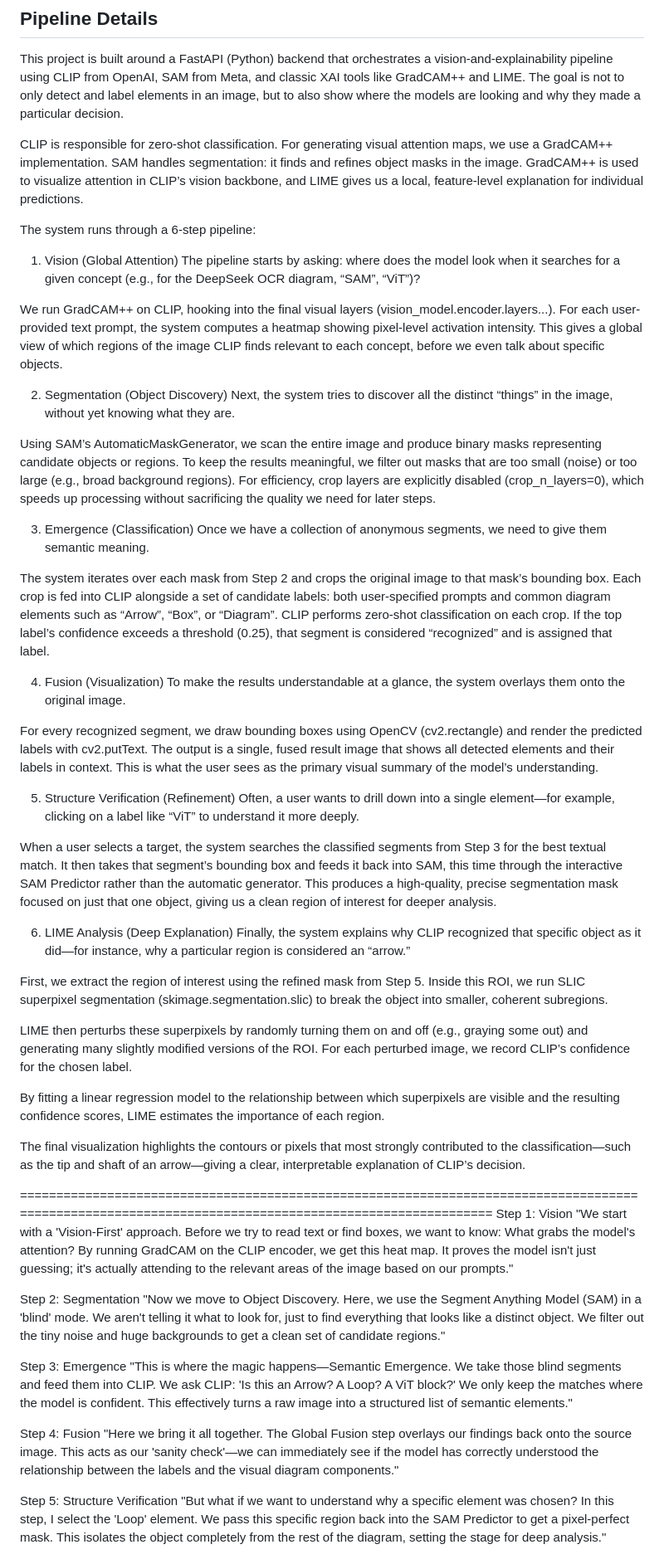
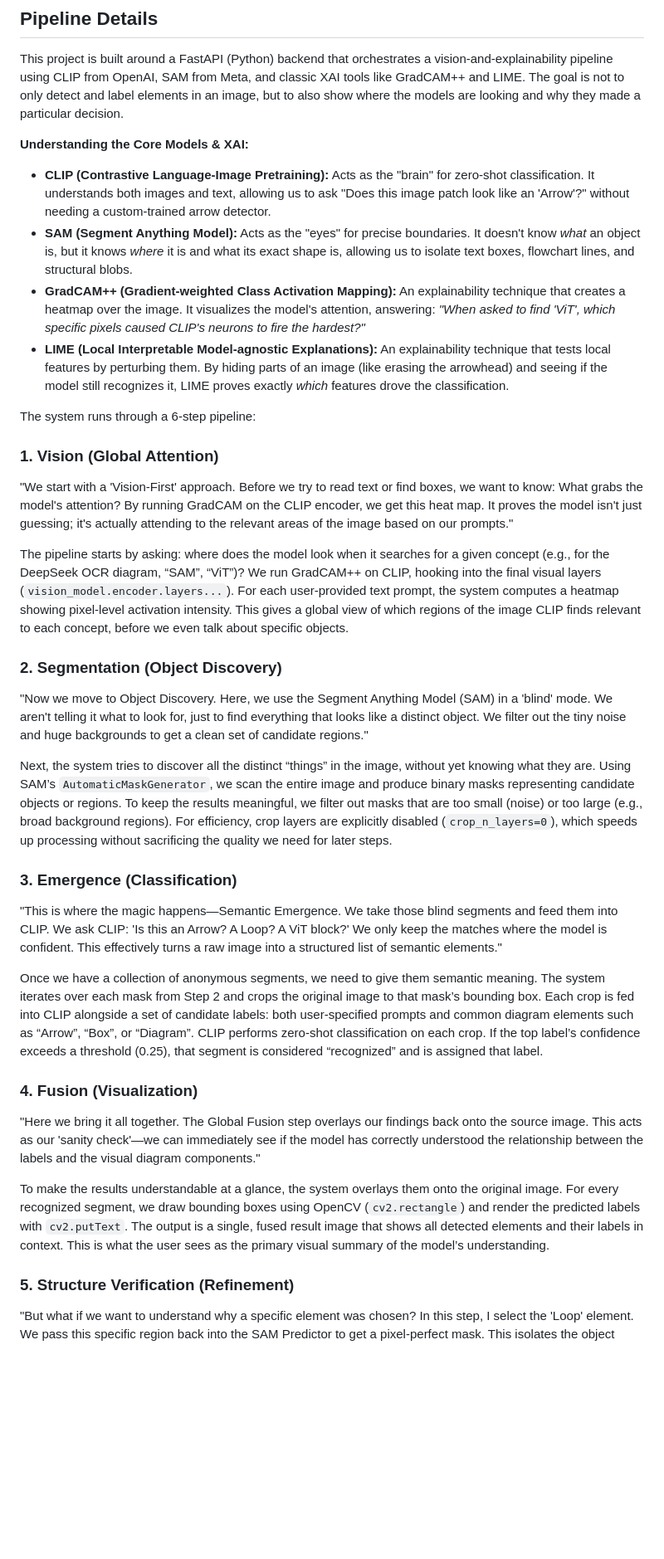
Before and after one commit to ruhan-dave/explainable-ai, a Markdown page: final_project/README.md, the part around one of its changes. Shown at 83% size. GitHub-like rendering; blank space fills up the shorter version.

Commit message:
Enhance README with DeepSeek OCR pipeline details
Expanded the README to provide detailed insights into the DeepSeek OCR pipeline, including explanations of the core models and the six-step process for document analysis.

```diff
--- a/final_project/README.md
+++ b/final_project/README.md
@@ -56,59 +62,34 @@ The Dockerfile automatically downloads SAM weights during build.
 ## Pipeline Details
 This project is built around a FastAPI (Python) backend that orchestrates a vision-and-explainability pipeline using CLIP from OpenAI, SAM from Meta, and classic XAI tools like GradCAM++ and LIME. The goal is not to only detect and label elements in an image, but to also show where the models are looking and why they made a particular decision.
 
-CLIP is responsible for zero-shot classification. For generating visual attention maps, we use a GradCAM++ implementation. SAM handles segmentation: it finds and refines object masks in the image. GradCAM++ is used to visualize attention in CLIP’s vision backbone, and LIME gives us a local, feature-level explanation for individual predictions.
+**Understanding the Core Models & XAI:**
+* **CLIP (Contrastive Language-Image Pretraining):** Acts as the "brain" for zero-shot classification. It understands both images and text, allowing us to ask "Does this image patch look like an 'Arrow'?" without needing a custom-trained arrow detector.
+* **SAM (Segment Anything Model):** Acts as the "eyes" for precise boundaries. It doesn't know *what* an object is, but it knows *where* it is and what its exact shape is, allowing us to isolate text boxes, flowchart lines, and structural blobs.
+* **GradCAM++ (Gradient-weighted Class Activation Mapping):** An explainability technique that creates a heatmap over the image. It visualizes the model's attention, answering: *"When asked to find 'ViT', which specific pixels caused CLIP's neurons to fire the hardest?"*
+* **LIME (Local Interpretable Model-agnostic Explanations):** An explainability technique that tests local features by perturbing them. By hiding parts of an image (like erasing the arrowhead) and seeing if the model still recognizes it, LIME proves exactly *which* features drove the classification.
 
 The system runs through a 6-step pipeline:
 
-1. Vision (Global Attention)
-The pipeline starts by asking: where does the model look when it searches for a given concept (e.g., for the DeepSeek OCR diagram, “SAM”, “ViT”)?
-
-We run GradCAM++ on CLIP, hooking into the final visual layers (vision_model.encoder.layers...). For each user-provided text prompt, the system computes a heatmap showing pixel-level activation intensity. This gives a global view of which regions of the image CLIP finds relevant to each concept, before we even talk about specific objects.
-
-2. Segmentation (Object Discovery)
-Next, the system tries to discover all the distinct “things” in the image, without yet knowing what they are.
-
-Using SAM’s AutomaticMaskGenerator, we scan the entire image and produce binary masks representing candidate objects or regions. To keep the results meaningful, we filter out masks that are too small (noise) or too large (e.g., broad background regions). For efficiency, crop layers are explicitly disabled (crop_n_layers=0), which speeds up processing without sacrificing the quality we need for later steps.
-
-3. Emergence (Classification)
-Once we have a collection of anonymous segments, we need to give them semantic meaning.
-
-The system iterates over each mask from Step 2 and crops the original image to that mask’s bounding box. Each crop is fed into CLIP alongside a set of candidate labels: both user-specified prompts and common diagram elements such as “Arrow”, “Box”, or “Diagram”. CLIP performs zero-shot classification on each crop. If the top label’s confidence exceeds a threshold (0.25), that segment is considered “recognized” and is assigned that label.
-
-4. Fusion (Visualization)
-To make the results understandable at a glance, the system overlays them onto the original image.
-
-For every recognized segment, we draw bounding boxes using OpenCV (cv2.rectangle) and render the predicted labels with cv2.putText. The output is a single, fused result image that shows all detected elements and their labels in context. This is what the user sees as the primary visual summary of the model’s understanding.
-
-5. Structure Verification (Refinement)
-Often, a user wants to drill down into a single element—for example, clicking on a label like “ViT” to understand it more deeply.
-
-When a user selects a target, the system searches the classified segments from Step 3 for the best textual match. It then takes that segment’s bounding box and feeds it back into SAM, this time through the interactive SAM Predictor rather than the automatic generator. This produces a high-quality, precise segmentation mask focused on just that one object, giving us a clean region of interest for deeper analysis.
-
-6. LIME Analysis (Deep Explanation)
-Finally, the system explains why CLIP recognized that specific object as it did—for instance, why a particular region is considered an “arrow.”
-
-First, we extract the region of interest using the refined mask from Step 5. Inside this ROI, we run SLIC superpixel segmentation (skimage.segmentation.slic) to break the object into smaller, coherent subregions.
-
-LIME then perturbs these superpixels by randomly turning them on and off (e.g., graying some out) and generating many slightly modified versions of the ROI. For each perturbed image, we record CLIP’s confidence for the chosen label.
-
-By fitting a linear regression model to the relationship between which superpixels are visible and the resulting confidence scores, LIME estimates the importance of each region.
-
-The final visualization highlights the contours or pixels that most strongly contributed to the classification—such as the tip and shaft of an arrow—giving a clear, interpretable explanation of CLIP’s decision.
-
-======================================================================================================================================================
-Step 1: Vision
+### 1. Vision (Global Attention)
 "We start with a 'Vision-First' approach. Before we try to read text or find boxes, we want to know: What grabs the model's attention? By running GradCAM on the CLIP encoder, we get this heat map. It proves the model isn't just guessing; it's actually attending to the relevant areas of the image based on our prompts."
 
-Step 2: Segmentation
+The pipeline starts by asking: where does the model look when it searches for a given concept (e.g., for the DeepSeek OCR diagram, “SAM”, “ViT”)? We run GradCAM++ on CLIP, hooking into the final visual layers (`vision_model.encoder.layers...`). For each user-provided text prompt, the system computes a heatmap showing pixel-level activation intensity. This gives a global view of which regions of the image CLIP finds relevant to each concept, before we even talk about specific objects.
+
+### 2. Segmentation (Object Discovery)
 "Now we move to Object Discovery. Here, we use the Segment Anything Model (SAM) in a 'blind' mode. We aren't telling it what to look for, just to find everything that looks like a distinct object. We filter out the tiny noise and huge backgrounds to get a clean set of candidate regions."
 
-Step 3: Emergence
+Next, the system tries to discover all the distinct “things” in the image, without yet knowing what they are. Using SAM’s `AutomaticMaskGenerator`, we scan the entire image and produce binary masks representing candidate objects or regions. To keep the results meaningful, we filter out masks that are too small (noise) or too large (e.g., broad background regions). For efficiency, crop layers are explicitly disabled (`crop_n_layers=0`), which speeds up processing without sacrificing the quality we need for later steps.
+
+### 3. Emergence (Classification)
 "This is where the magic happens—Semantic Emergence. We take those blind segments and feed them into CLIP. We ask CLIP: 'Is this an Arrow? A Loop? A ViT block?' We only keep the matches where the model is confident. This effectively turns a raw image into a structured list of semantic elements."
 
-Step 4: Fusion
+Once we have a collection of anonymous segments, we need to give them semantic meaning. The system iterates over each mask from Step 2 and crops the original image to that mask’s bounding box. Each crop is fed into CLIP alongside a set of candidate labels: both user-specified prompts and common diagram elements such as “Arrow”, “Box”, or “Diagram”. CLIP performs zero-shot classification on each crop. If the top label’s confidence exceeds a threshold (0.25), that segment is considered “recognized” and is assigned that label.
+
+### 4. Fusion (Visualization)
 "Here we bring it all together. The Global Fusion step overlays our findings back onto the source image. This acts as our 'sanity check'—we can immediately see if the model has correctly understood the relationship between the labels and the visual diagram components."
 
-Step 5: Structure Verification
+To make the results understandable at a glance, the system overlays them onto the original image. For every recognized segment, we draw bounding boxes using OpenCV (`cv2.rectangle`) and render the predicted labels with `cv2.putText`. The output is a single, fused result image that shows all detected elements and their labels in context. This is what the user sees as the primary visual summary of the model’s understanding.
+
+### 5. Structure Verification (Refinement)
 "But what if we want to understand why a specific element was chosen? In this step, I select the 'Loop' element. We pass this specific region back into the SAM Predictor to get a pixel-perfect mask. This isolates the object completely from the rest of the diagram, setting the stage for deep analysis."
 
```
Also changed, not shown: other parts of final_project/README.md (+13 -1 lines).
